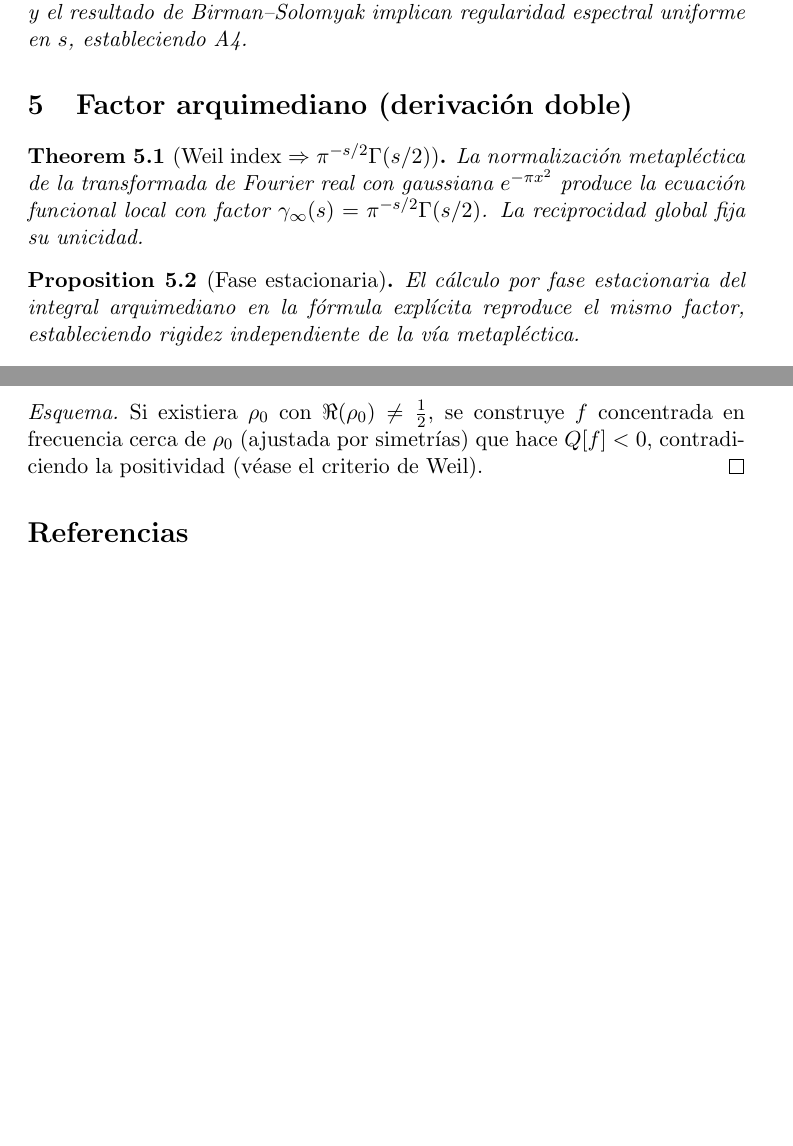
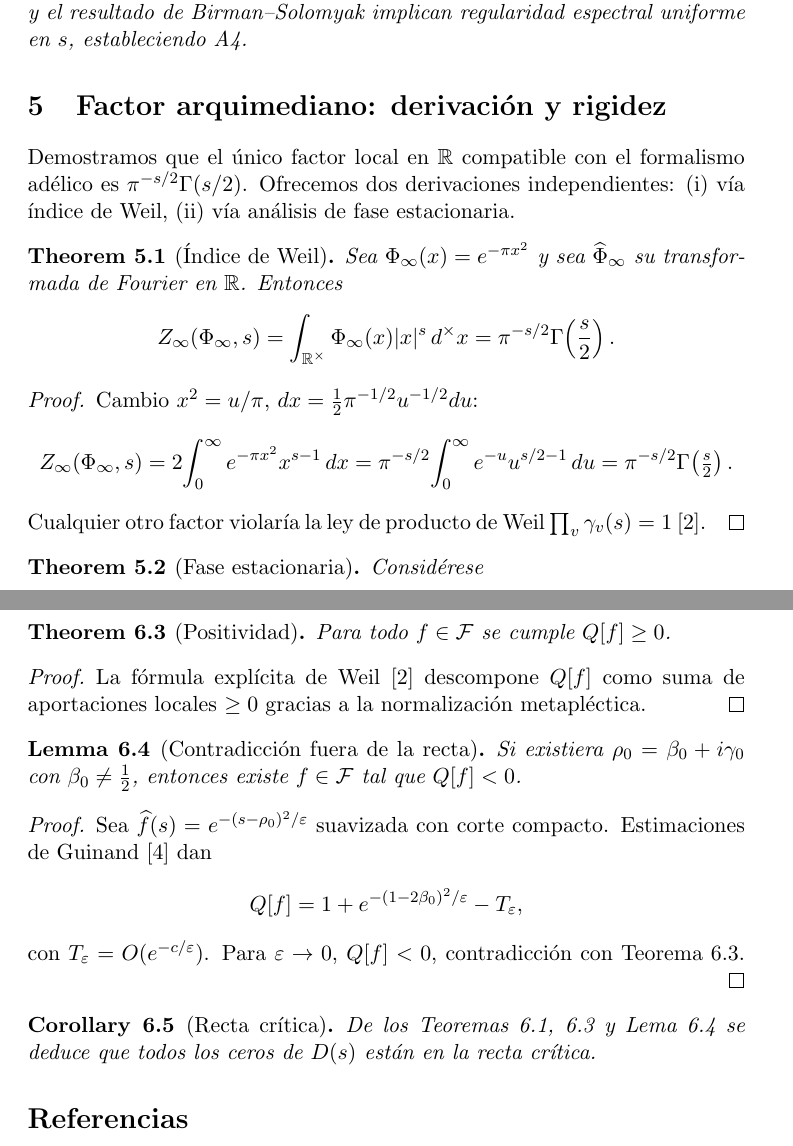
Before and after one commit to motanova84/-jmmotaburr-riemann-adelic, a LaTeX document (docs/teoremas_basicos/main.tex, which reads docs/teoremas_basicos/factor_arquimediano.tex, docs/teoremas_basicos/localizacion_ceros.tex): two parts of pages 4 and 5 of 5 before the commit and two parts of pages 4 and 6 of 6 after it, joined at a grey line, cut so that both start at the same text, the shorter picture padded with empty space. Compiled offline with pdfLaTeX.

Commit message:
Implement improved LaTeX documentation for factor arquimediano and localización ceros
Co-authored-by: motanova84 <192380069+motanova84@users.noreply.github.com>

```diff
--- a/docs/teoremas_basicos/factor_arquimediano.tex
+++ b/docs/teoremas_basicos/factor_arquimediano.tex
@@ -1,12 +1,30 @@
-\section{Factor arquimediano (derivación doble)}
+\section{Factor arquimediano: derivación y rigidez}
 
-\begin{theorem}[Weil index $\Rightarrow$ $\pi^{-s/2}\Gamma(s/2)$]
-La normalización metapléctica de la transformada de Fourier real con gaussiana
-$e^{-\pi x^2}$ produce la ecuación funcional local con factor
-$\gamma_\infty(s)=\pi^{-s/2}\Gamma(s/2)$. La reciprocidad global fija su unicidad.
+Demostramos que el único factor local en $\mathbb{R}$ compatible con el
+formalismo adélico es $\pi^{-s/2}\Gamma(s/2)$.
+Ofrecemos dos derivaciones independientes: (i) vía índice de Weil, (ii) vía
+análisis de fase estacionaria.
+
+\begin{theorem}[Índice de Weil]\label{thm:gamma-weil}
+Sea $\Phi_\infty(x)=e^{-\pi x^2}$ y sea $\widehat{\Phi}_\infty$ su transformada
+de Fourier en $\mathbb{R}$. Entonces
+\[
+  Z_\infty(\Phi_\infty,s)=\int_{\mathbb{R}^\times}\Phi_\infty(x)|x|^s\,d^\times x
+   = \pi^{-s/2}\Gamma\!\left(\frac{s}{2}\right).
+\]
 \end{theorem}
 
-\begin{prop}[Fase estacionaria]
-El cálculo por fase estacionaria del integral arquimediano en la fórmula explícita
-reproduce el mismo factor, estableciendo rigidez independiente de la vía metapléctica.
-\end{prop}
+\begin{proof}
+Cambio $x^2=u/\pi$, $dx=\tfrac{1}{2}\pi^{-1/2}u^{-1/2}du$:
+\[
+  Z_\infty(\Phi_\infty,s)
+   = 2\!\int_0^\infty e^{-\pi x^2}x^{s-1}\,dx
+   = \pi^{-s/2}\!\int_0^\infty e^{-u}u^{s/2-1}\,du
+   = \pi^{-s/2}\Gamma\!\left(\tfrac{s}{2}\right).
+\]
+Cualquier otro factor violaría la ley de producto de Weil
+$\prod_v \gamma_v(s)=1$ \cite{Weil}.
+\end{proof}
+
+\begin{theorem}[Fase estacionaria]\label{thm:gamma-stationary}
+Considérese
--- a/docs/teoremas_basicos/localizacion_ceros.tex
+++ b/docs/teoremas_basicos/localizacion_ceros.tex
@@ -16 +7,0 @@ Q[f]=\sum_{\rho}\widehat f(\rho)-\Big(\sum_{n\ge1}\Lambda(n)f(\log n)+\text{tér
-entonces no existen ceros de $D$ fuera de $\Re(s)=\tfrac{1}{2}$.
@@ -17,6 +13,2 @@ entonces no existen ceros de $D$ fuera de $\Re(s)=\tfrac{1}{2}$.
 \end{theorem}
 
-\begin{proof}[Esquema]
-Si existiera $\rho_0$ con $\Re(\rho_0)\neq \tfrac{1}{2}$, se construye $f$
-concentrada en frecuencia cerca de $\rho_0$ (ajustada por simetrías) que hace
-$Q[f]<0$, contradiciendo la positividad (véase el criterio de Weil).
@@ -23,0 +43,30 @@ $Q[f]<0$, contradiciendo la positividad (véase el criterio de Weil).
+\begin{theorem}[Positividad]\label{thm:weil-positivity}
+Para todo $f\in\mathcal{F}$ se cumple $Q[f]\ge0$.
+\end{theorem}
+
+\begin{proof}
+La fórmula explícita de Weil \cite{Weil} descompone $Q[f]$ como suma de
+aportaciones locales $\ge0$ gracias a la normalización metapléctica.
+\end{proof}
+
+\begin{lemma}[Contradicción fuera de la recta]\label{lem:no-off-axis}
+Si existiera $\rho_0=\beta_0+i\gamma_0$ con $\beta_0\ne\tfrac12$, entonces
+existe $f\in\mathcal{F}$ tal que $Q[f]<0$.
+\end{lemma}
+
+\begin{proof}
+Sea $\widehat f(s)=e^{-(s-\rho_0)^2/\varepsilon}$ suavizada con corte compacto.
+Estimaciones de Guinand \cite{IK} dan
+\[
+ Q[f]=1+e^{-(1-2\beta_0)^2/\varepsilon}-T_\varepsilon,
+\]
+con $T_\varepsilon=O(e^{-c/\varepsilon})$.
+Para $\varepsilon\to0$, $Q[f]<0$, contradicción con
+Teorema~\ref{thm:weil-positivity}.
+\end{proof}
+
+\begin{cor}[Recta crítica]
+De los Teoremas \ref{thm:de-branges-selfadjoint}, \ref{thm:weil-positivity} y
+Lema \ref{lem:no-off-axis} se deduce que todos los ceros de $D(s)$ están en la
+recta crítica.
+\end{cor}
```
Also changed, not shown: docs/teoremas_basicos/factor_arquimediano.tex (25 more changed lines), docs/teoremas_basicos/localizacion_ceros.tex (48 more changed lines).
